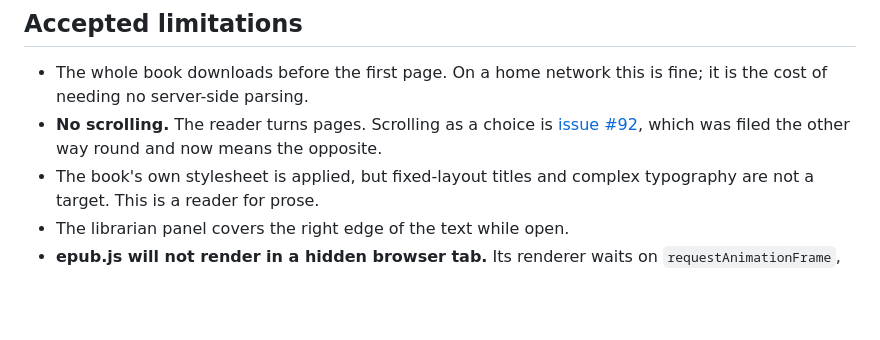
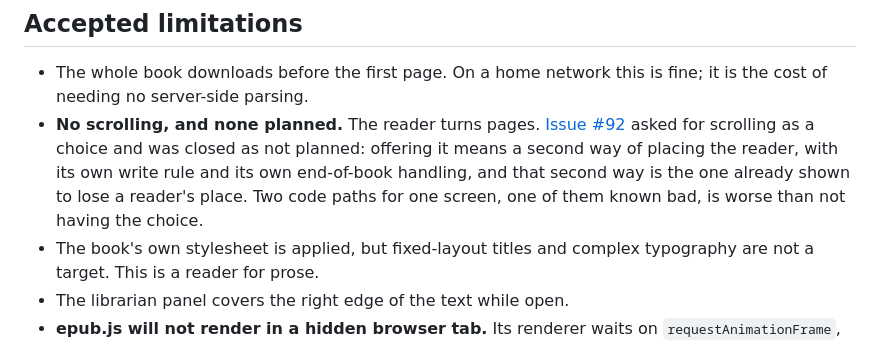
Before and after one commit to eugene-chekan/libra, a Markdown page: docs/specs/reader-screen.md, the part around the change. Drawn GitHub-style; blank space fills up the shorter version.

Commit message:
docs: scrolling is not planned, and say why
Issue #92 asked for scrolling as a choice and is closed as not planned.
Offering it means a second way of placing the reader, with its own write rule
and its own end-of-book handling — and that second way is the one already
shown to lose a reader's place, because epub.js's continuous manager reaches a
target with a relative scroll. Two code paths for one screen, one of them
known bad, is worse than not having the choice.

Co-Authored-By: Claude Opus 5 <noreply@anthropic.com>

```diff
--- a/docs/specs/reader-screen.md
+++ b/docs/specs/reader-screen.md
@@ -456,9 +456,13 @@ where they should be, the screen says so.
 
 - The whole book downloads before the first page. On a home network this is
   fine; it is the cost of needing no server-side parsing.
-- **No scrolling.** The reader turns pages. Scrolling as a choice is
-  [issue #92](https://github.com/eugene-chekan/libra/issues/92), which was
-  filed the other way round and now means the opposite.
+- **No scrolling, and none planned.** The reader turns pages.
+  [Issue #92](https://github.com/eugene-chekan/libra/issues/92) asked for
+  scrolling as a choice and was closed as not planned: offering it means a
+  second way of placing the reader, with its own write rule and its own
+  end-of-book handling, and that second way is the one already shown to lose a
+  reader's place. Two code paths for one screen, one of them known bad, is
+  worse than not having the choice.
 - The book's own stylesheet is applied, but fixed-layout titles and complex
   typography are not a target. This is a reader for prose.
 - The librarian panel covers the right edge of the text while open.
```
